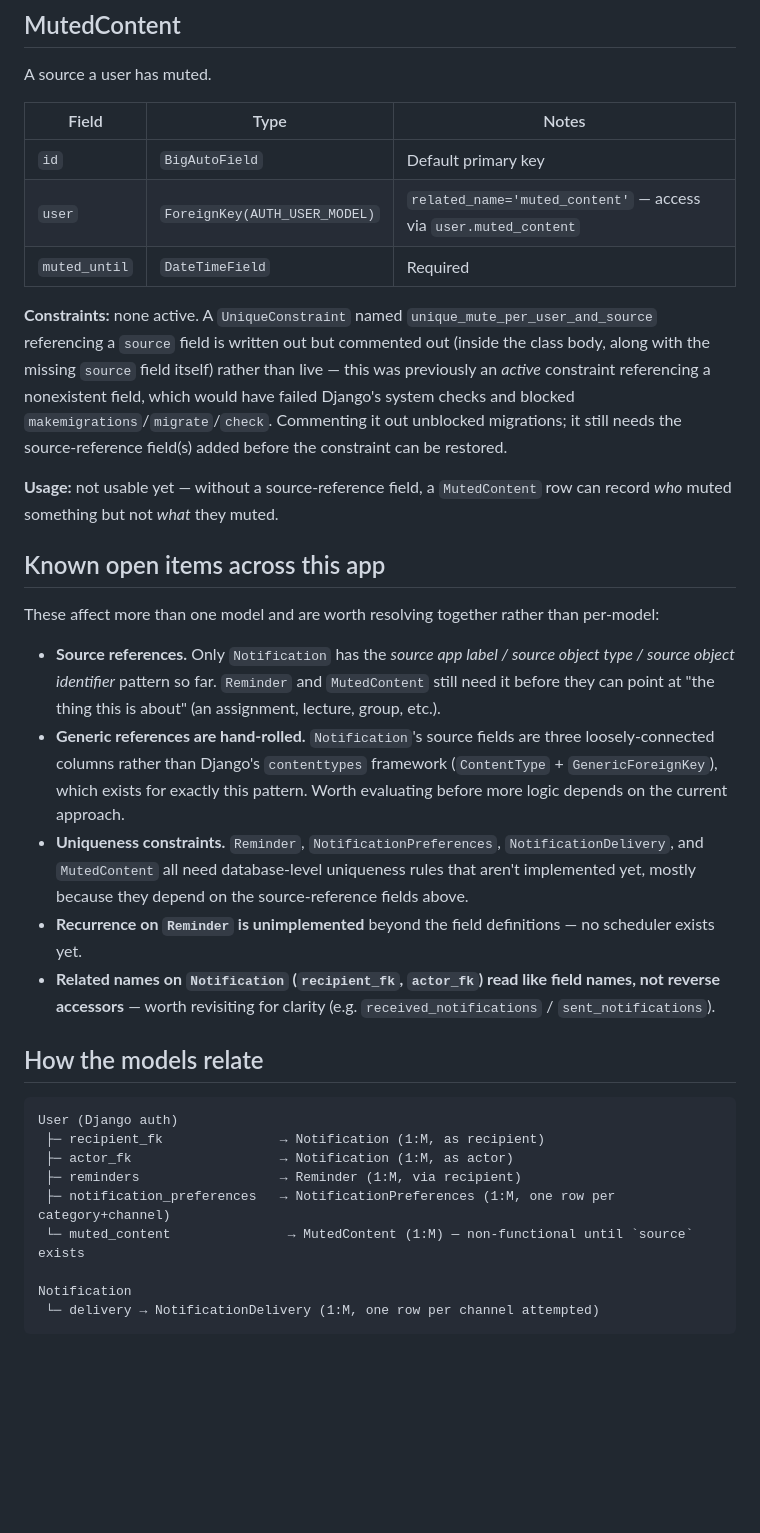
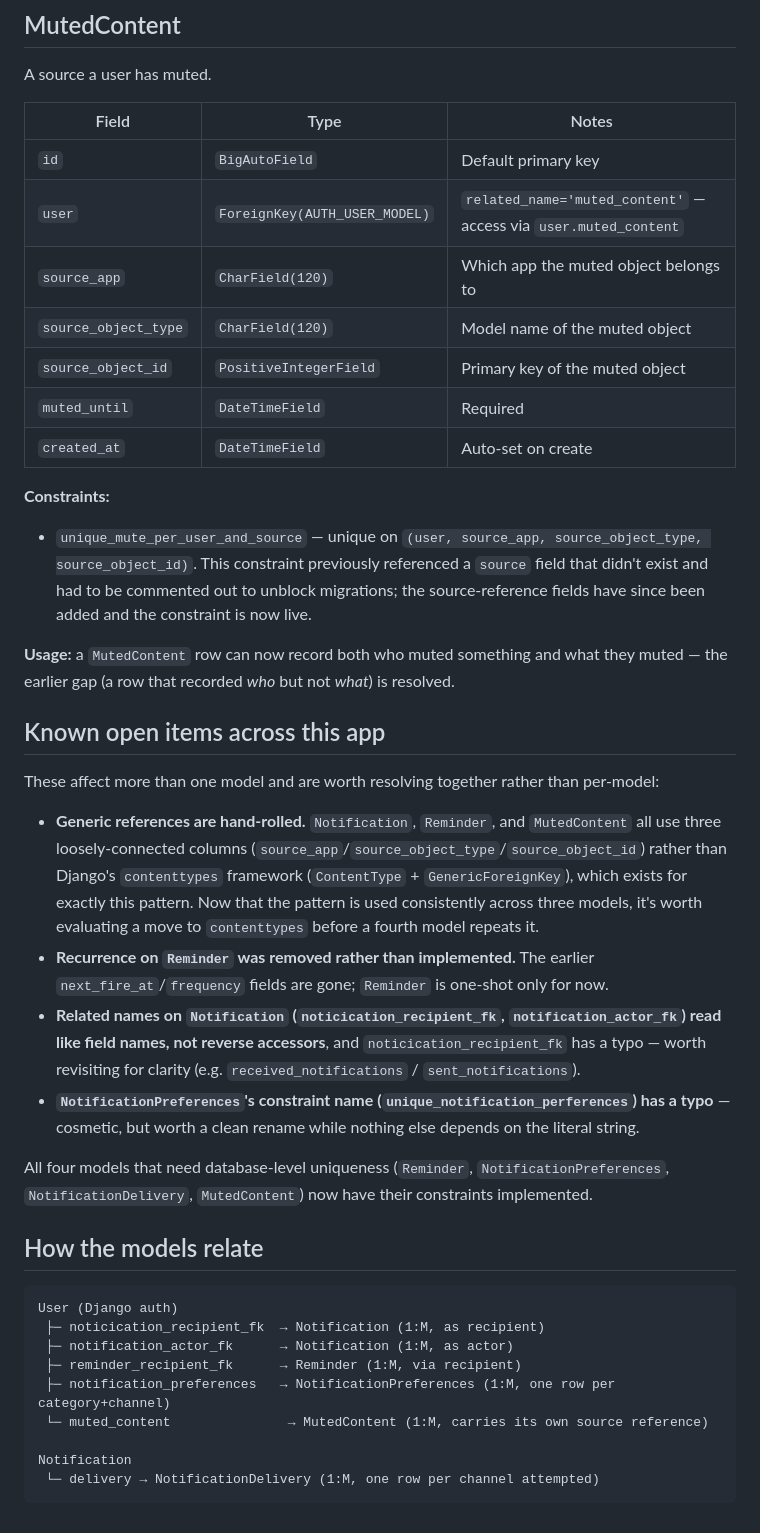
Before and after one commit to marsphobos01/ceres, a Markdown page: notifications/Notification Database Implementation schema.md, the part around one of its changes. GitHub-like rendering; blank space fills up the shorter version.

````diff
--- a/notifications/Notification Database Implementation schema.md
+++ b/notifications/Notification Database Implementation schema.md
@@ -91,31 +97,37 @@ A source a user has muted.
 | --- | --- | --- |
 | `id` | `BigAutoField` | Default primary key |
 | `user` | `ForeignKey(AUTH_USER_MODEL)` | `related_name='muted_content'` — access via `user.muted_content` |
+| `source_app` | `CharField(120)` | Which app the muted object belongs to |
+| `source_object_type` | `CharField(120)` | Model name of the muted object |
+| `source_object_id` | `PositiveIntegerField` | Primary key of the muted object |
 | `muted_until` | `DateTimeField` | Required |
+| `created_at` | `DateTimeField` | Auto-set on create |
 
-**Constraints:** none active. A `UniqueConstraint` named `unique_mute_per_user_and_source` referencing a `source` field is written out but commented out (inside the class body, along with the missing `source` field itself) rather than live — this was previously an *active* constraint referencing a nonexistent field, which would have failed Django's system checks and blocked `makemigrations`/`migrate`/`check`. Commenting it out unblocked migrations; it still needs the source-reference field(s) added before the constraint can be restored.
+**Constraints:**
+- `unique_mute_per_user_and_source` — unique on `(user, source_app, source_object_type, source_object_id)`. This constraint previously referenced a `source` field that didn't exist and had to be commented out to unblock migrations; the source-reference fields have since been added and the constraint is now live.
 
-**Usage:** not usable yet — without a source-reference field, a `MutedContent` row can record *who* muted something but not *what* they muted.
+**Usage:** a `MutedContent` row can now record both who muted something and what they muted — the earlier gap (a row that recorded *who* but not *what*) is resolved.
 
 ## Known open items across this app
 
 These affect more than one model and are worth resolving together rather than per-model:
 
-- **Source references.** Only `Notification` has the *source app label / source object type / source object identifier* pattern so far. `Reminder` and `MutedContent` still need it before they can point at "the thing this is about" (an assignment, lecture, group, etc.).
-- **Generic references are hand-rolled.** `Notification`'s source fields are three loosely-connected columns rather than Django's `contenttypes` framework (`ContentType` + `GenericForeignKey`), which exists for exactly this pattern. Worth evaluating before more logic depends on the current approach.
-- **Uniqueness constraints.** `Reminder`, `NotificationPreferences`, `NotificationDelivery`, and `MutedContent` all need database-level uniqueness rules that aren't implemented yet, mostly because they depend on the source-reference fields above.
-- **Recurrence on `Reminder` is unimplemented** beyond the field definitions — no scheduler exists yet.
-- **Related names on `Notification` (`recipient_fk`, `actor_fk`) read like field names, not reverse accessors** — worth revisiting for clarity (e.g. `received_notifications` / `sent_notifications`).
+- **Generic references are hand-rolled.** `Notification`, `Reminder`, and `MutedContent` all use three loosely-connected columns (`source_app`/`source_object_type`/`source_object_id`) rather than Django's `contenttypes` framework (`ContentType` + `GenericForeignKey`), which exists for exactly this pattern. Now that the pattern is used consistently across three models, it's worth evaluating a move to `contenttypes` before a fourth model repeats it.
+- **Recurrence on `Reminder` was removed rather than implemented.** The earlier `next_fire_at`/`frequency` fields are gone; `Reminder` is one-shot only for now.
+- **Related names on `Notification` (`noticication_recipient_fk`, `notification_actor_fk`) read like field names, not reverse accessors**, and `noticication_recipient_fk` has a typo — worth revisiting for clarity (e.g. `received_notifications` / `sent_notifications`).
+- **`NotificationPreferences`'s constraint name (`unique_notification_perferences`) has a typo** — cosmetic, but worth a clean rename while nothing else depends on the literal string.
+
+All four models that need database-level uniqueness (`Reminder`, `NotificationPreferences`, `NotificationDelivery`, `MutedContent`) now have their constraints implemented.
 
 ## How the models relate
 
 ```
 User (Django auth)
- ├─ recipient_fk               → Notification (1:M, as recipient)
- ├─ actor_fk                   → Notification (1:M, as actor)
- ├─ reminders                  → Reminder (1:M, via recipient)
+ ├─ noticication_recipient_fk  → Notification (1:M, as recipient)
+ ├─ notification_actor_fk      → Notification (1:M, as actor)
+ ├─ reminder_recipient_fk      → Reminder (1:M, via recipient)
  ├─ notification_preferences   → NotificationPreferences (1:M, one row per category+channel)
- └─ muted_content               → MutedContent (1:M) — non-functional until `source` exists
+ └─ muted_content               → MutedContent (1:M, carries its own source reference)
 
 Notification
  └─ delivery → NotificationDelivery (1:M, one row per channel attempted)
````
Also changed, not shown: other parts of notifications/Notification Database Implementation schema.md (+27 -21 lines), files/Files-Database-Implementation-Schema.md (+1 -1 lines), planning/Planning Database Implementation Schema.md (+2 -3 lines).
